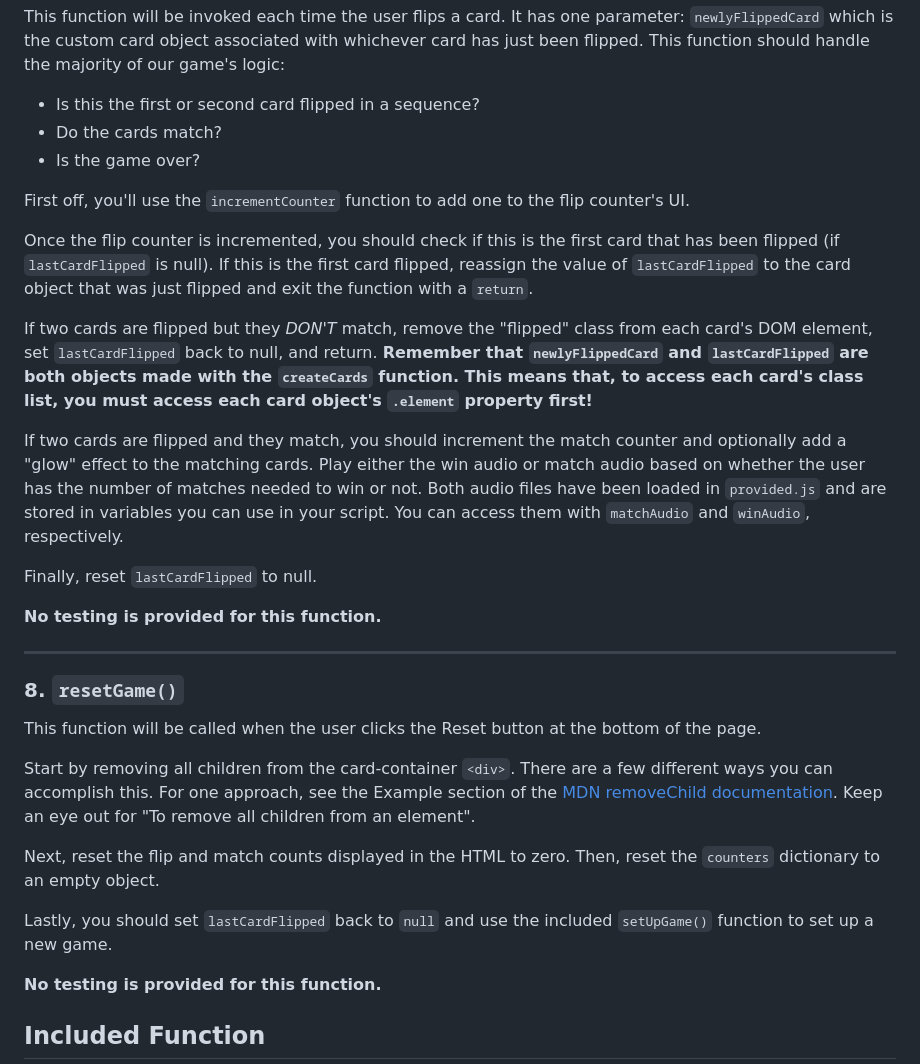
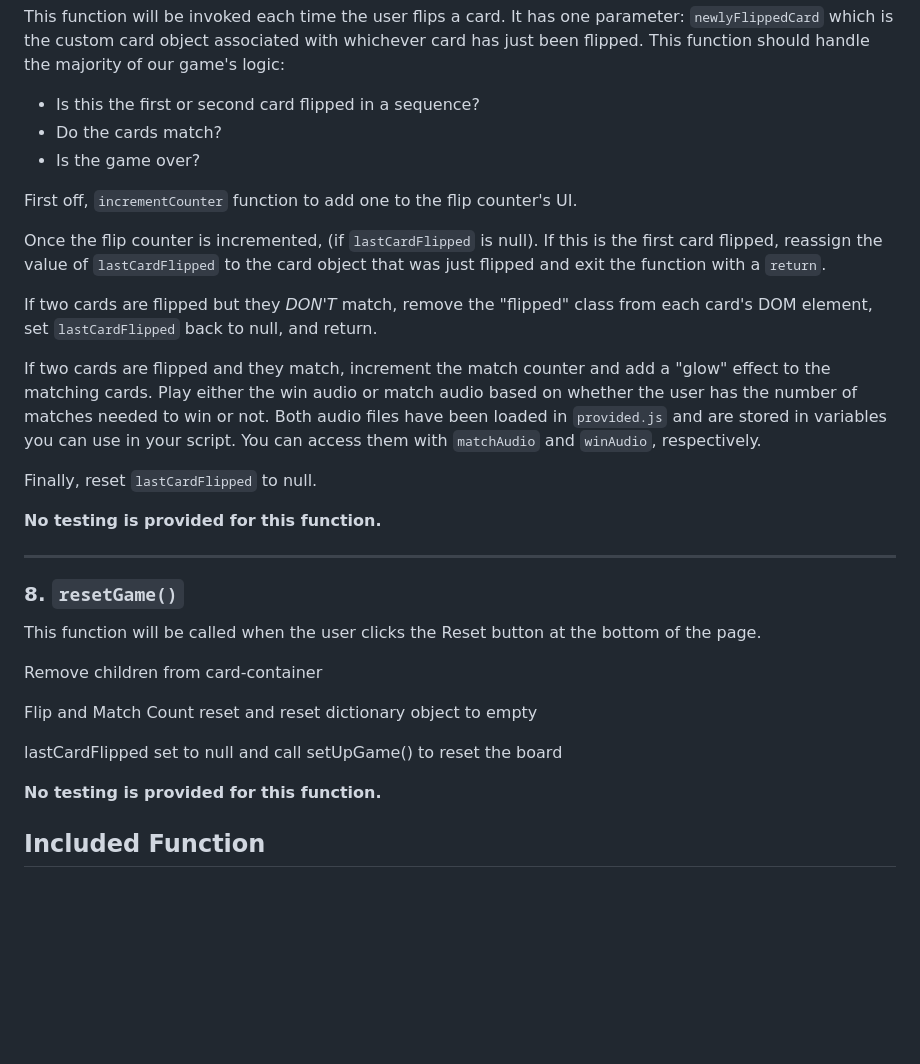
Before and after one commit to abaines1/MatchGame, a Markdown page: README.md, the part around one of its changes. Drawn GitHub-style; blank space fills up the shorter version.

```diff
--- a/README.md
+++ b/README.md
@@ -132,13 +109,13 @@ This function will be invoked each time the user flips a card. It has one parame
 - Do the cards match?
 - Is the game over?
 
-First off, you'll use the `incrementCounter` function to add one to the flip counter's UI.
+First off, `incrementCounter` function to add one to the flip counter's UI.
 
-Once the flip counter is incremented, you should check if this is the first card that has been flipped (if `lastCardFlipped` is null). If this is the first card flipped, reassign the value of `lastCardFlipped` to the card object that was just flipped and exit the function with a `return`.
+Once the flip counter is incremented, (if `lastCardFlipped` is null). If this is the first card flipped, reassign the value of `lastCardFlipped` to the card object that was just flipped and exit the function with a `return`.
 
-If two cards are flipped but they *DON'T* match, remove the "flipped" class from each card's DOM element, set `lastCardFlipped` back to null, and return. **Remember that `newlyFlippedCard` and `lastCardFlipped` are both objects made with the `createCards` function. This means that, to access each card's class list, you must access each card object's `.element` property first!**
+If two cards are flipped but they *DON'T* match, remove the "flipped" class from each card's DOM element, set `lastCardFlipped` back to null, and return.
 
-If two cards are flipped and they match, you should increment the match counter and optionally add a "glow" effect to the matching cards. Play either the win audio or match audio based on whether the user has the number of matches needed to win or not. Both audio files have been loaded in `provided.js` and are stored in variables you can use in your script. You can access them with `matchAudio` and `winAudio`, respectively.
+If two cards are flipped and they match, increment the match counter and add a "glow" effect to the matching cards. Play either the win audio or match audio based on whether the user has the number of matches needed to win or not. Both audio files have been loaded in `provided.js` and are stored in variables you can use in your script. You can access them with `matchAudio` and `winAudio`, respectively.
 
 Finally, reset `lastCardFlipped` to null.
 
@@ -148,11 +125,11 @@ Finally, reset `lastCardFlipped` to null.
 ### 8. **`resetGame()`**
 This function will be called when the user clicks the Reset button at the bottom of the page.
 
-Start by removing all children from the card-container `<div>`. There are a few different ways you can accomplish this. For one approach, see the Example section of the [MDN removeChild documentation](https://developer.mozilla.org/en-US/docs/Web/API/Node/removeChild#examples). Keep an eye out for "To remove all children from an element".
+Remove children from card-container
 
-Next, reset the flip and match counts displayed in the HTML to zero. Then, reset the `counters` dictionary to an empty object.
+Flip and Match Count reset and reset dictionary object to empty
 
-Lastly, you should set `lastCardFlipped` back to `null` and use the included `setUpGame()` function to set up a new game.
+lastCardFlipped set to null and call setUpGame() to reset the board
 
 **No testing is provided for this function.**
 
```
Also changed, not shown: other parts of README.md (+17 -40 lines).
